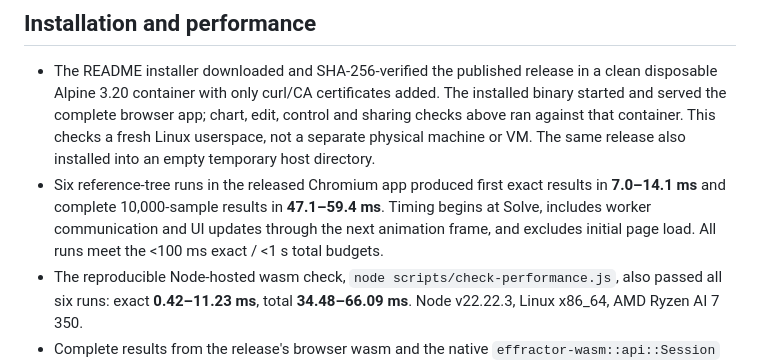
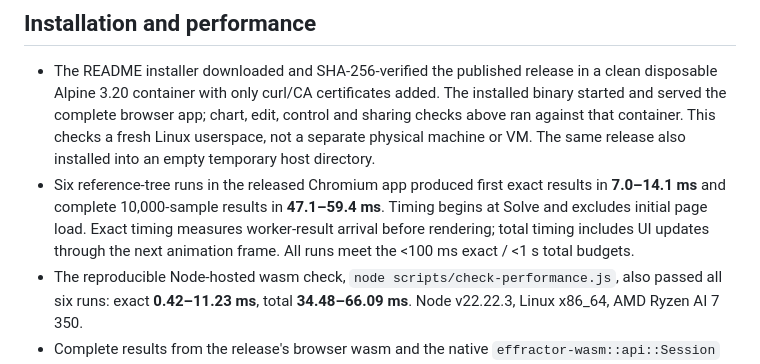
Before and after one commit to overcuriousity/effractor, a Markdown page: docs/V1-ACCEPTANCE.md, the part around the change. GitHub-like rendering.

Commit message:
Clarify browser acceptance timing boundaries

```diff
--- a/docs/V1-ACCEPTANCE.md
+++ b/docs/V1-ACCEPTANCE.md
@@ -47,8 +47,9 @@ No product code or bundled assets differ between that release and this PR.
   The same release also installed into an empty temporary host directory.
 - Six reference-tree runs in the released Chromium app produced first exact
   results in **7.0–14.1 ms** and complete 10,000-sample results in
-  **47.1–59.4 ms**. Timing begins at Solve, includes worker communication and
-  UI updates through the next animation frame, and excludes initial page load.
+  **47.1–59.4 ms**. Timing begins at Solve and excludes initial page load. Exact timing measures
+  worker-result arrival before rendering; total timing includes UI updates
+  through the next animation frame.
   All runs meet the <100 ms exact / <1 s total budgets.
 - The reproducible Node-hosted wasm check,
   `node scripts/check-performance.js`, also passed all six runs:
```
